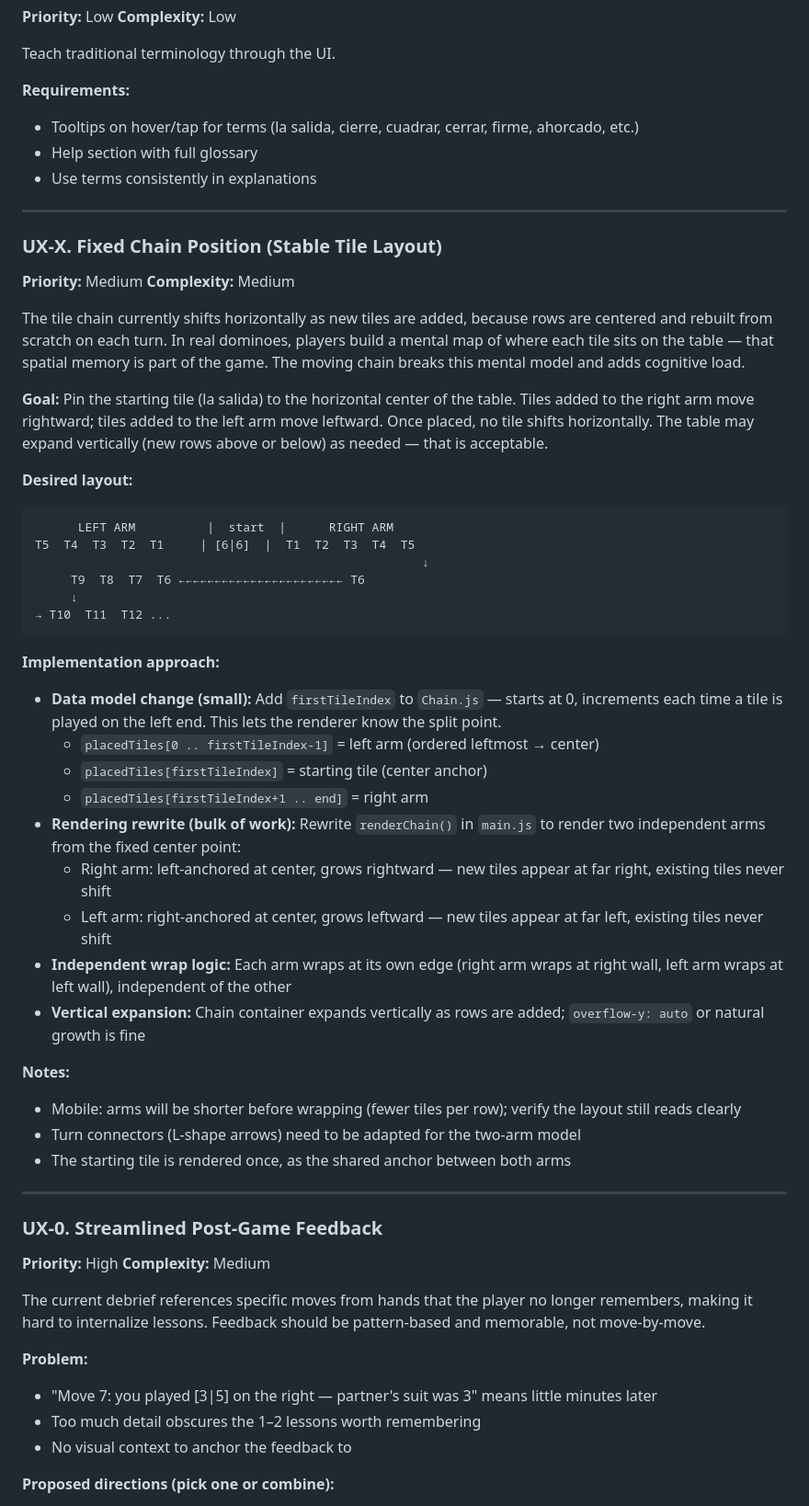
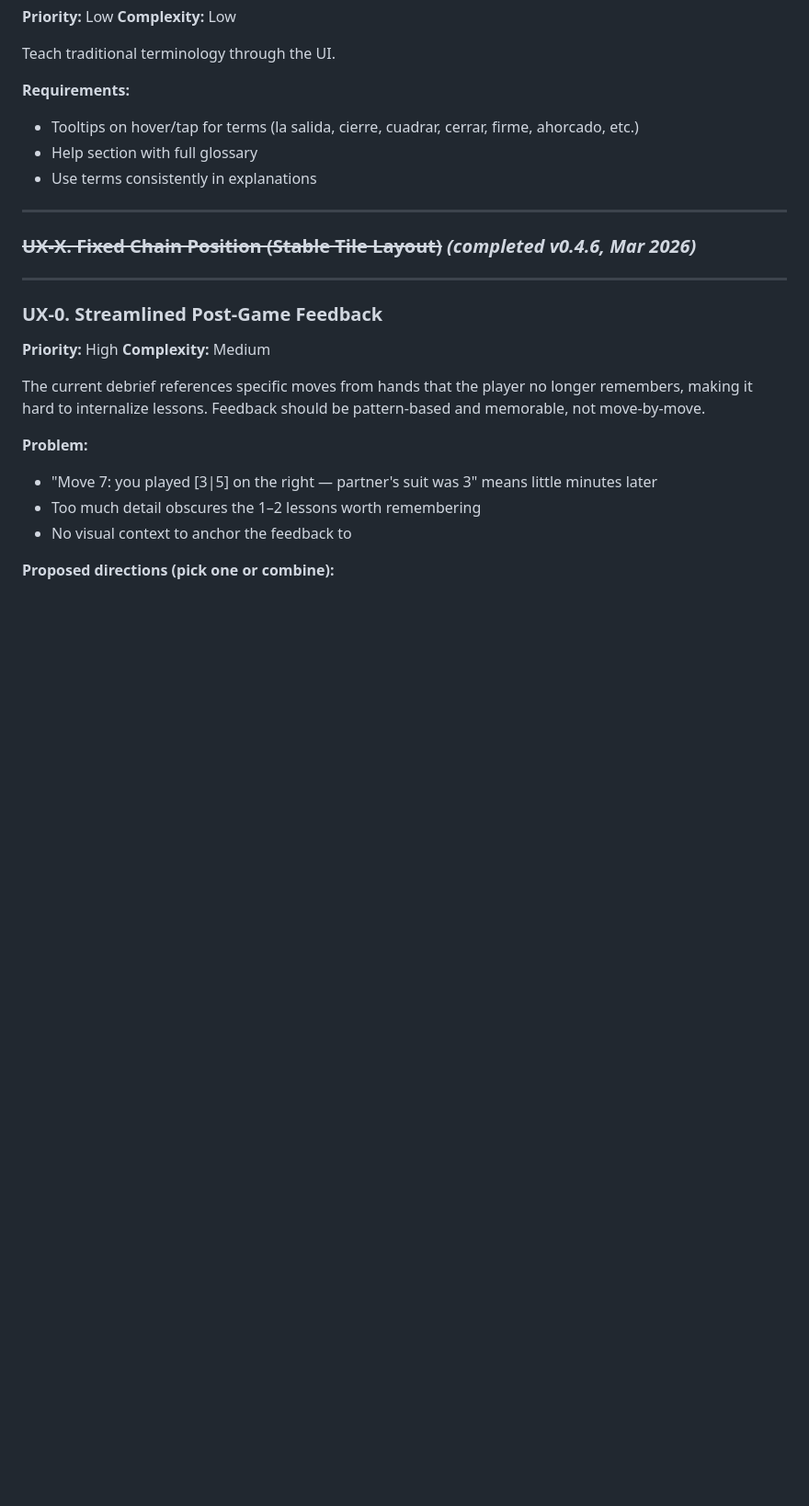
Before and after one commit to MarAlons0/domino-advisor, a Markdown page: BACKLOG.md, the part around one of its changes. Shown at 92% size. GitHub-like rendering; blank space fills up the shorter version.

Commit message:
Update backlog: mark UX-X as completed
Co-Authored-By: Claude Sonnet 4.6 <noreply@anthropic.com>

````diff
--- a/BACKLOG.md
+++ b/BACKLOG.md
@@ -245,39 +245,7 @@ Teach traditional terminology through the UI.
 
 ---
 
-### UX-X. Fixed Chain Position (Stable Tile Layout)
-**Priority:** Medium
-**Complexity:** Medium
-
-The tile chain currently shifts horizontally as new tiles are added, because rows are centered and rebuilt from scratch on each turn. In real dominoes, players build a mental map of where each tile sits on the table — that spatial memory is part of the game. The moving chain breaks this mental model and adds cognitive load.
-
-**Goal:** Pin the starting tile (la salida) to the horizontal center of the table. Tiles added to the right arm move rightward; tiles added to the left arm move leftward. Once placed, no tile shifts horizontally. The table may expand vertically (new rows above or below) as needed — that is acceptable.
-
-**Desired layout:**
-```
-      LEFT ARM          |  start  |      RIGHT ARM
-T5  T4  T3  T2  T1     | [6|6]  |  T1  T2  T3  T4  T5
-                                                      ↓
-     T9  T8  T7  T6 ←←←←←←←←←←←←←←←←←←←←←←← T6
-     ↓
-→ T10  T11  T12 ...
-```
-
-**Implementation approach:**
-- **Data model change (small):** Add `firstTileIndex` to `Chain.js` — starts at 0, increments each time a tile is played on the left end. This lets the renderer know the split point.
-  - `placedTiles[0 .. firstTileIndex-1]` = left arm (ordered leftmost → center)
-  - `placedTiles[firstTileIndex]` = starting tile (center anchor)
-  - `placedTiles[firstTileIndex+1 .. end]` = right arm
-- **Rendering rewrite (bulk of work):** Rewrite `renderChain()` in `main.js` to render two independent arms from the fixed center point:
-  - Right arm: left-anchored at center, grows rightward — new tiles appear at far right, existing tiles never shift
-  - Left arm: right-anchored at center, grows leftward — new tiles appear at far left, existing tiles never shift
-- **Independent wrap logic:** Each arm wraps at its own edge (right arm wraps at right wall, left arm wraps at left wall), independent of the other
-- **Vertical expansion:** Chain container expands vertically as rows are added; `overflow-y: auto` or natural growth is fine
-
-**Notes:**
-- Mobile: arms will be shorter before wrapping (fewer tiles per row); verify the layout still reads clearly
-- Turn connectors (L-shape arrows) need to be adapted for the two-arm model
-- The starting tile is rendered once, as the shared anchor between both arms
+### ~~UX-X. Fixed Chain Position (Stable Tile Layout)~~ *(completed v0.4.6, Mar 2026)*
 
 ---
 
````
Also changed, not shown: other parts of BACKLOG.md (+8 -0 lines).
